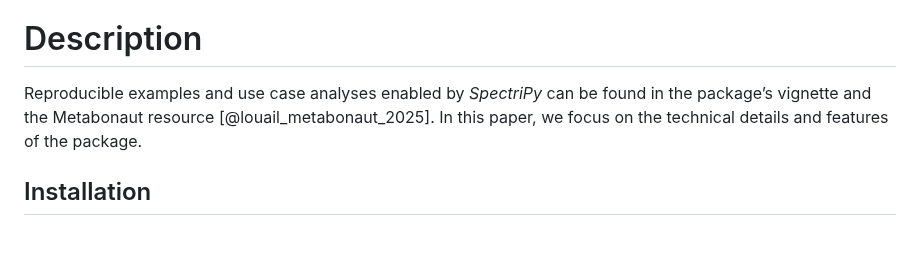
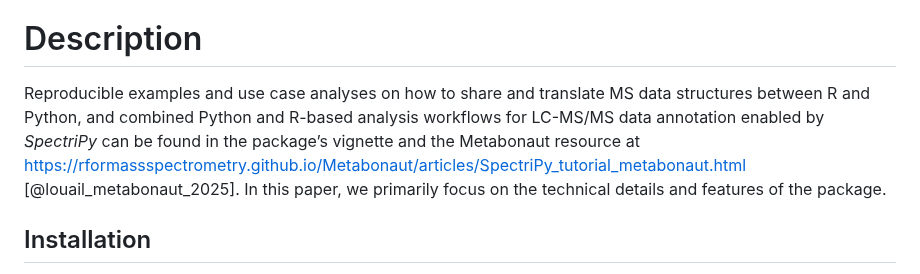
Before and after one commit to rformassspectrometry/SpectriPy, a Markdown page: paper/paper.md, the part around the change. Rendered like a GitHub page; blank space fills up the shorter version.

Commit message:
issue_65 edit in paper.md
review: [MANUSCRIPT] DESCRIPTION paragraph #65
- Address comment from @Adafede from issue #65:
- Explicit mention link to Metabonaut.
- Reiterate main uses of SpectriPy, instead of solely referring.

```diff
--- a/paper/paper.md
+++ b/paper/paper.md
@@ -116,10 +116,13 @@ unified analysis workflows.
 
 # Description
 
-Reproducible examples and use case analyses enabled by *SpectriPy* can be found
-in the package’s vignette and the Metabonaut resource
-[@louail_metabonaut_2025]. In this paper, we focus on the technical details and
-features of the package.
+Reproducible examples and use case analyses on how to share and translate MS
+data structures between R and Python, and combined Python and R-based analysis
+workflows for LC-MS/MS data annotation enabled by *SpectriPy* can be found in
+the package’s vignette and the Metabonaut resource at
+[https://rformassspectrometry.github.io/Metabonaut/articles/SpectriPy_tutorial_metabonaut.html](https://rformassspectrometry.github.io/Metabonaut/articles/SpectriPy_tutorial_metabonaut.html)
+[@louail_metabonaut_2025]. In this paper, we primarily focus on the technical
+details and features of the package.
 
 ## Installation
 
```
